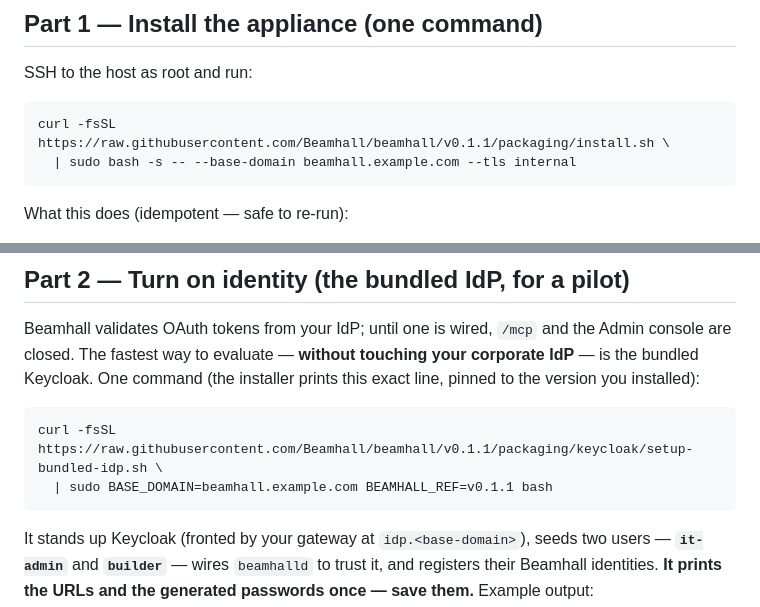
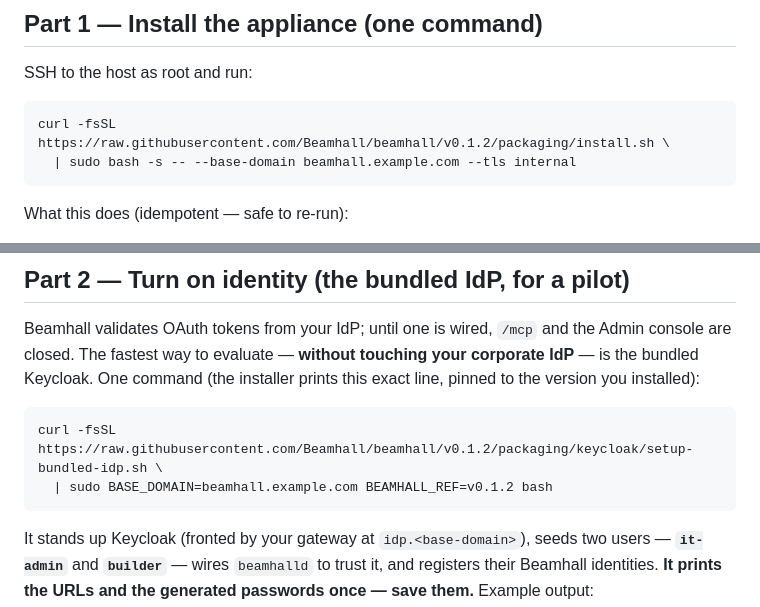
Before and after one commit to Beamhall/beamhall, a Markdown page: docs/getting-started.md, 2 parts joined by grey strips. GitHub-like rendering.

Commit message:
docs: pin getting-started to v0.1.2 (role-gated admin client)

````diff
--- a/docs/getting-started.md
+++ b/docs/getting-started.md
@@ -51,7 +51,7 @@ That's it. Everything else the installer lays for you.
 SSH to the host as root and run:
 
 ```sh
-curl -fsSL https://raw.githubusercontent.com/Beamhall/beamhall/v0.1.1/packaging/install.sh \
+curl -fsSL https://raw.githubusercontent.com/Beamhall/beamhall/v0.1.2/packaging/install.sh \
   | sudo bash -s -- --base-domain beamhall.example.com --tls internal
 ```
 
@@ -104,8 +104,8 @@ corporate IdP** — is the bundled Keycloak. One command (the installer prints t
 exact line, pinned to the version you installed):
 
 ```sh
-curl -fsSL https://raw.githubusercontent.com/Beamhall/beamhall/v0.1.1/packaging/keycloak/setup-bundled-idp.sh \
-  | sudo BASE_DOMAIN=beamhall.example.com BEAMHALL_REF=v0.1.1 bash
+curl -fsSL https://raw.githubusercontent.com/Beamhall/beamhall/v0.1.2/packaging/keycloak/setup-bundled-idp.sh \
+  | sudo BASE_DOMAIN=beamhall.example.com BEAMHALL_REF=v0.1.2 bash
 ```
 
 It stands up Keycloak (fronted by your gateway at `idp.<base-domain>`), seeds two
````
